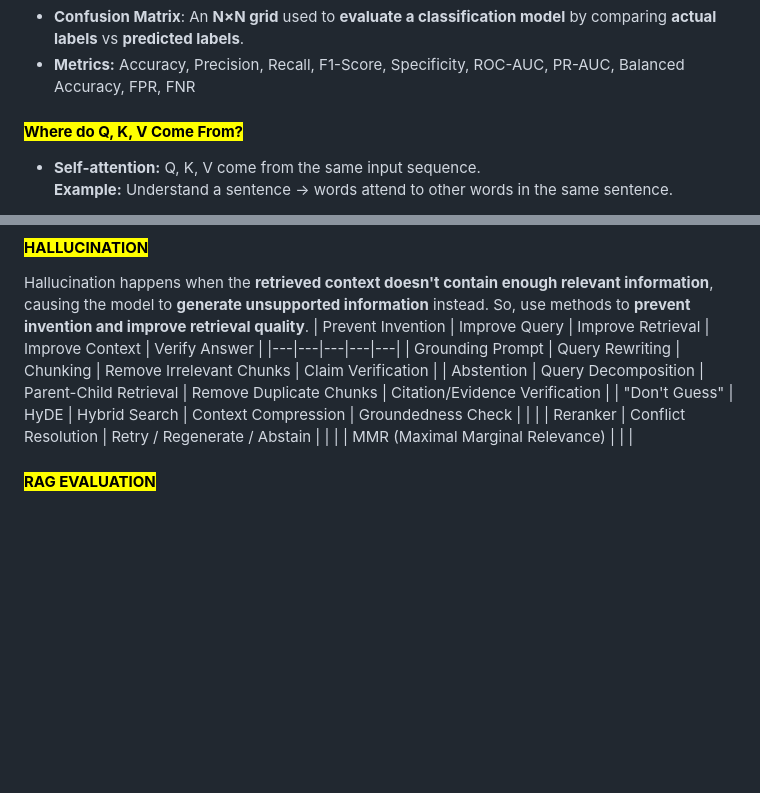
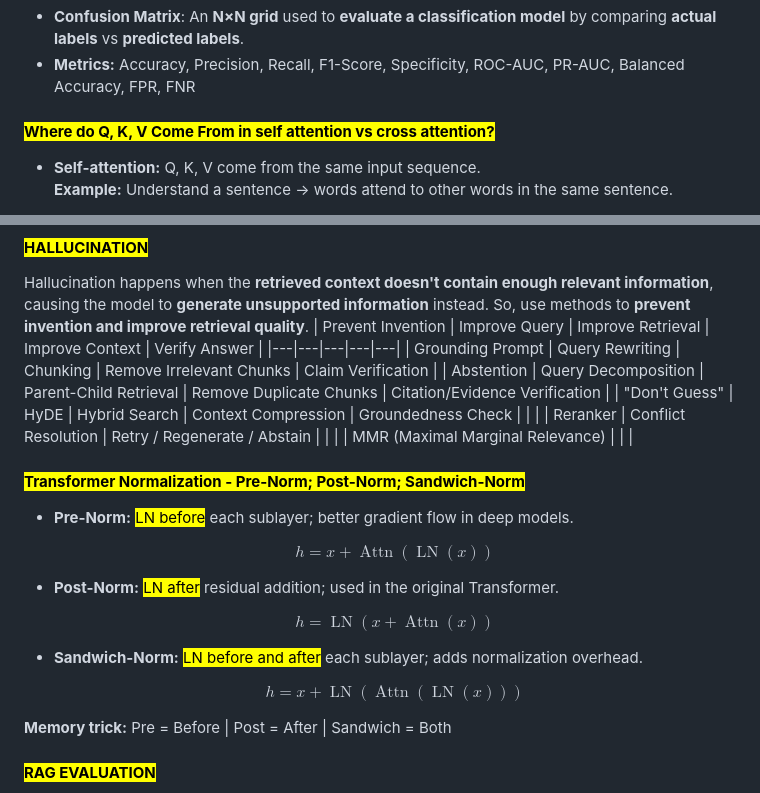
Before and after one commit to jai92xi/Xi_Notes, a Markdown page: notes/1CheatSheet.md, 2 parts joined by grey strips. GitHub-like rendering; blank space fills up the shorter version.

```diff
--- a/notes/1CheatSheet.md
+++ b/notes/1CheatSheet.md
@@ -63,7 +63,7 @@
 * **Confusion Matrix**: An **N×N grid** used to **evaluate a classification model** by comparing **actual labels** vs **predicted labels**.
 * **Metrics:** Accuracy, Precision, Recall, F1-Score, Specificity, ROC-AUC, PR-AUC, Balanced Accuracy, FPR, FNR
 
-#### <mark>**Where do Q, K, V Come From?**</mark>
+#### <mark>**Where do Q, K, V Come From in self attention vs cross attention?**</mark>
 
 - **Self-attention:** Q, K, V come from the same input sequence.
   **Example:** Understand a sentence → words attend to other words in the same sentence.
@@ -97,6 +97,21 @@ Hallucination happens when the **retrieved context doesn't contain enough releva
 | "Don't Guess" | HyDE | Hybrid Search | Context Compression | Groundedness Check |
 |  |  | Reranker | Conflict Resolution | Retry / Regenerate / Abstain |
 |  |  | MMR (Maximal Marginal Relevance) |  |  |
+
+#### <mark>**Transformer Normalization - Pre-Norm; Post-Norm; Sandwich-Norm**</mark>
+- **Pre-Norm:** <mark>LN before</mark> each sublayer; better gradient flow in deep models.
+
+  $$h=x+\operatorname{Attn}(\operatorname{LN}(x))$$
+
+- **Post-Norm:** <mark>LN after</mark> residual addition; used in the original Transformer.
+
+  $$h=\operatorname{LN}(x+\operatorname{Attn}(x))$$
+
+- **Sandwich-Norm:** <mark>LN before and after</mark> each sublayer; adds normalization overhead.
+
+  $$h=x+\operatorname{LN}(\operatorname{Attn}(\operatorname{LN}(x)))$$
+
+**Memory trick:** Pre = Before | Post = After | Sandwich = Both
 
 #### <mark>**RAG EVALUATION**</mark>
 * **Retrieval**  :  Recall@K, Precision@K, Hit Rate@K, MRR, nDCG@K, MAP@K, Retrieval Latency
```
